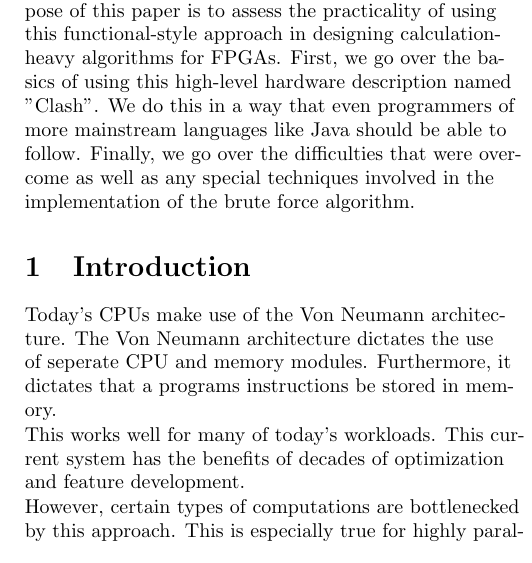
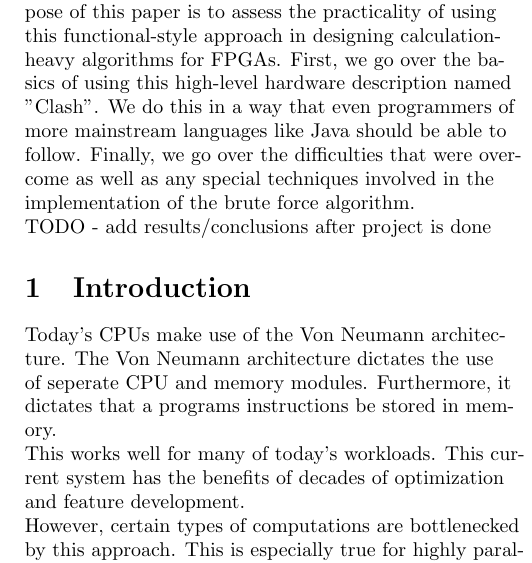
Before and after one commit to stoand/thesis-guessrandom, a LaTeX document (paper/guessrandom.tex): part of one column of page 1 of 2, cut so that both start at the same text. Compiled offline with pdfLaTeX.

Commit message:
paper: add todo to abstract

```diff
--- a/paper/guessrandom.tex
+++ b/paper/guessrandom.tex
@@ -44,6 +44,8 @@
     We do this in a way that even programmers of more mainstream languages like Java should be able to follow.
     Finally, we go over the difficulties that were overcome as well as any special techniques involved in
     the implementation of the brute force algorithm.
+
+    TODO - add results/conclusions after project is done
 
     \section{Introduction}
 
```
